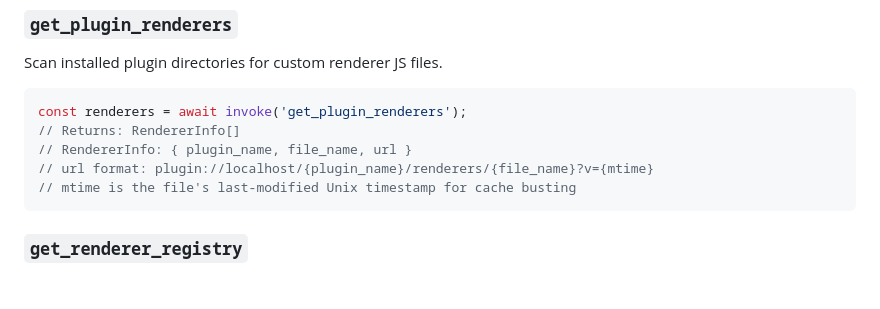
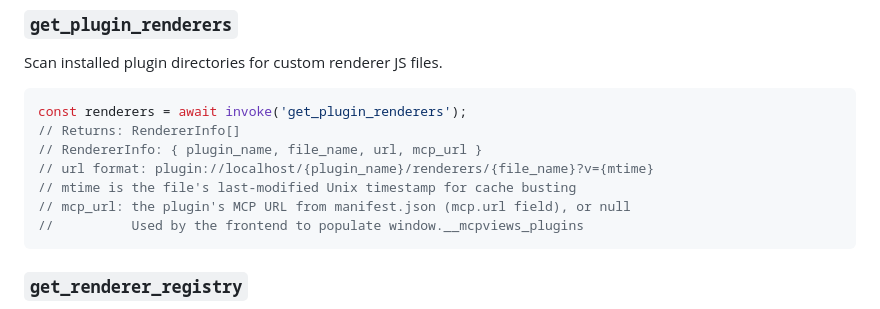
Before and after one commit to DeeJanuz/mcp-mux, a Markdown page: docs/api-reference.md, the part around the change. Drawn GitHub-style; blank space fills up the shorter version.

````diff
--- a/docs/api-reference.md
+++ b/docs/api-reference.md
@@ -396,9 +396,11 @@ Scan installed plugin directories for custom renderer JS files.
 ```javascript
 const renderers = await invoke('get_plugin_renderers');
 // Returns: RendererInfo[]
-// RendererInfo: { plugin_name, file_name, url }
+// RendererInfo: { plugin_name, file_name, url, mcp_url }
 // url format: plugin://localhost/{plugin_name}/renderers/{file_name}?v={mtime}
 // mtime is the file's last-modified Unix timestamp for cache busting
+// mcp_url: the plugin's MCP URL from manifest.json (mcp.url field), or null
+//          Used by the frontend to populate window.__mcpviews_plugins
 ```
 
 ### `get_renderer_registry`
````
Also changed, not shown: docs/architecture.md (+4 -4 lines), docs/enhancements.md (+2 -1 lines).
